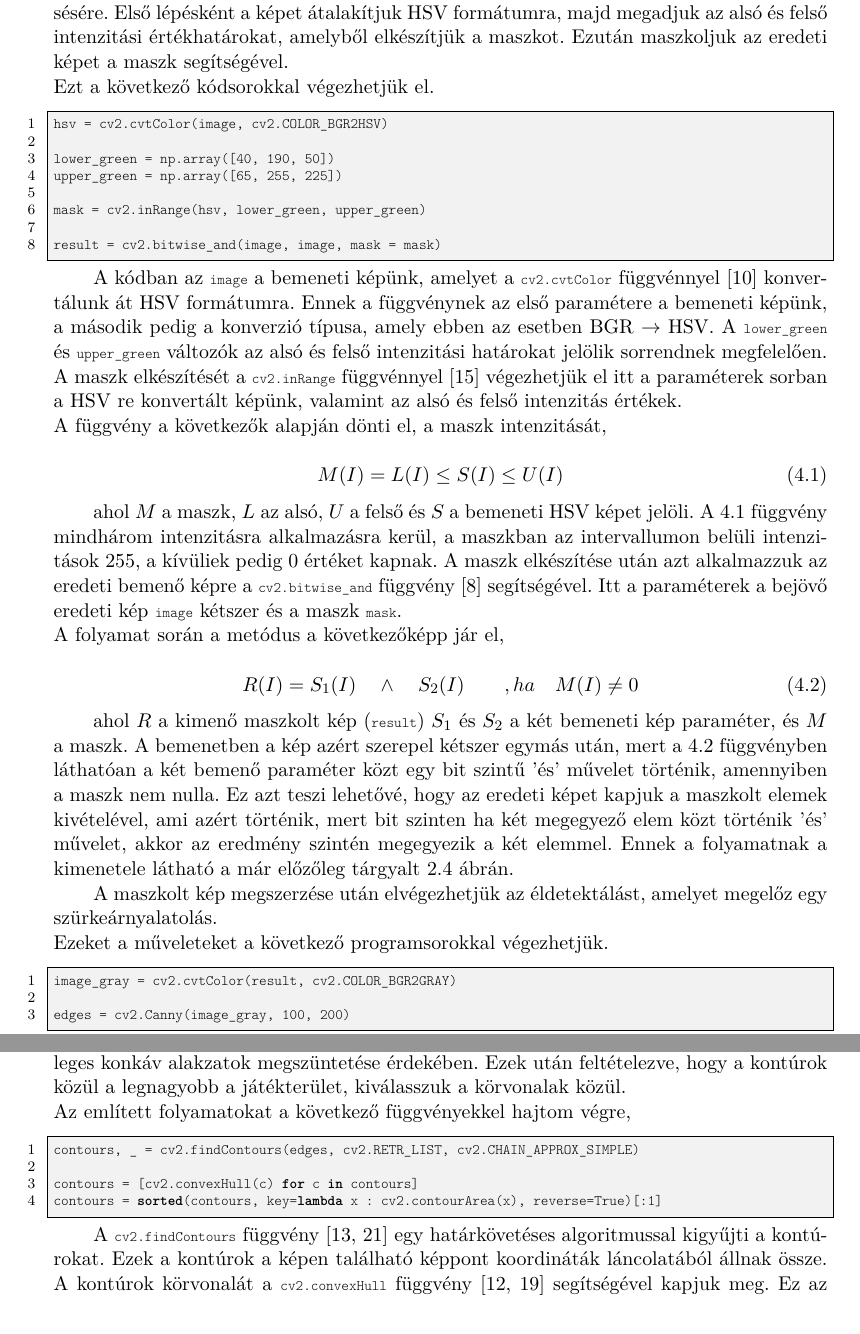
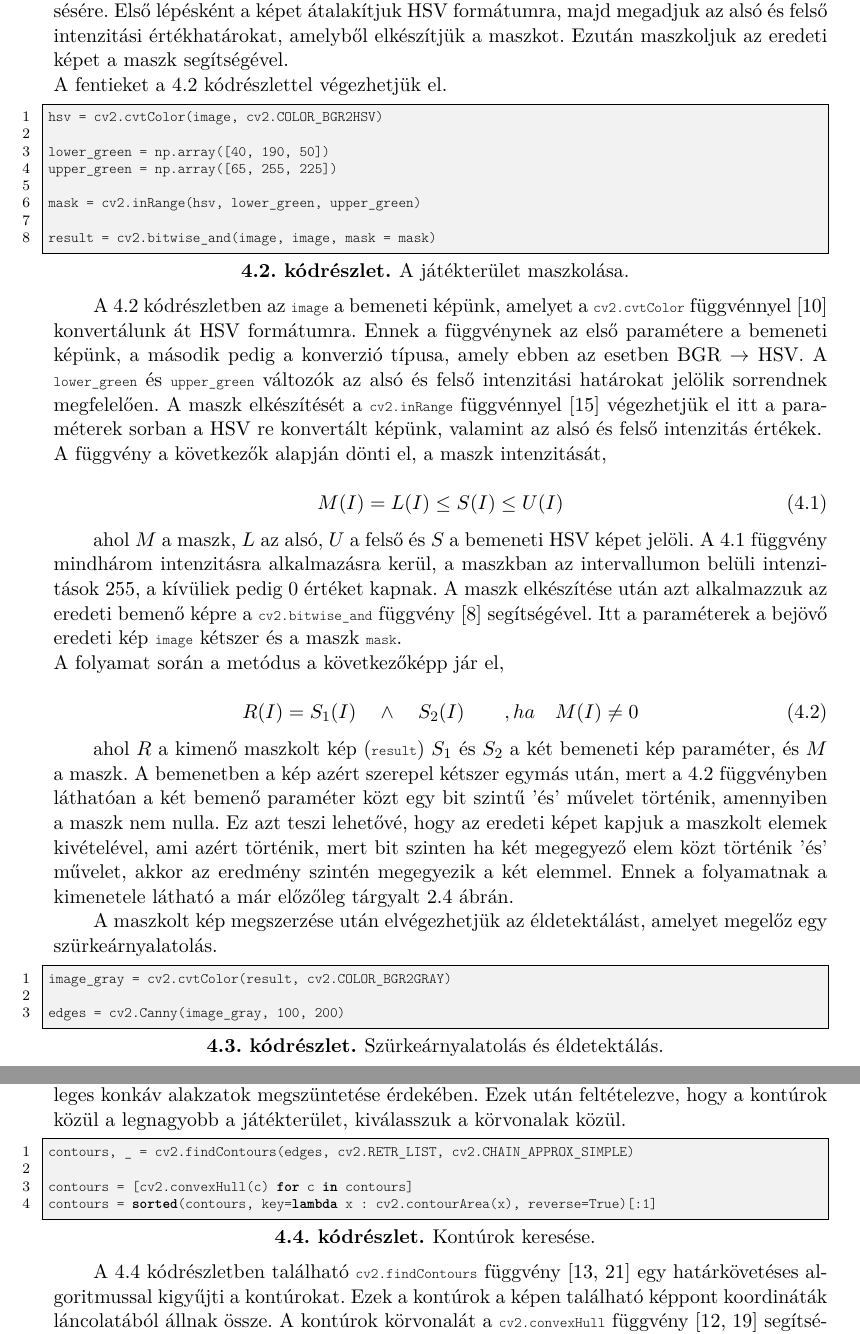
Before and after one commit to LengyHELL/snooker_analysis, a LaTeX thesis (sze-thesis-template-latex-master/thesis.tex, which reads sze-thesis-template-latex-master/content/megvalositas.tex): two parts of pages 15 and 16 of 23, joined at a grey line, cut so that both start at the same text. Compiled offline with pdfLaTeX.

Commit message:
Fixing code blocks and tables

```diff
--- a/sze-thesis-template-latex-master/content/megvalositas.tex
+++ b/sze-thesis-template-latex-master/content/megvalositas.tex
@@ -23,10 +29,13 @@ Annak érdekében, hogy a nyers képből kinyerjük a játékterületet, azt el
 \par A betöltött kép tömbjének alakja megegyezik a kép szélességével és magasságával, továbbá az intenzitási értékekkel, tehát ha betöltünk egy 1024 x 512 méretű RGB képet, annak tömbjének az első és második dimenziója 1024 és 512, a harmadik pedig az RGB (Piros, Zöld, Kék) intenzitásoknak megfelelően 3 méretű.
 \par Fontos megjegyezni, hogy az OpenCV a képeket betöltéskor BGR formátumban tölti be, ez az elnevezésből adódóan annyiban tér el az RGB formátumtól, hogy a piros (R) és kék (B) színcsatornák fel vannak cserélve.
 \par A nyers bemeneti kép megszerzése után készen állunk az asztal kontúrjának megkeresésére. Első lépésként a képet átalakítjuk HSV formátumra, majd megadjuk az alsó és felső intenzitási értékhatárokat, amelyből elkészítjük a maszkot. Ezután maszkoljuk az eredeti képet a maszk segítségével.
-\newline Ezt a következő kódsorokkal végezhetjük el.
+\newline A fentieket a \ref{cod:maszk} kódrészlettel végezhetjük el.
 
 
-\vspace{2mm}\begin{lstlisting}[language=Python, numbers=left]
+\vspace{2mm}
+\hspace{-10mm}
+\begin{minipage}{\linewidth}
+\begin{lstlisting}[language=Python, numbers=left, caption={A játékterület maszkolása.}, label={cod:maszk}]
 hsv = cv2.cvtColor(image, cv2.COLOR_BGR2HSV)
 
 lower_green = np.array([40, 190, 50])
@@ -36,8 +45,9 @@ mask = cv2.inRange(hsv, lower_green, upper_green)
 
 result = cv2.bitwise_and(image, image, mask = mask)
 \end{lstlisting}
+\end{minipage}
 
-\par A kódban az \lstinline{image} a bemeneti képünk, amelyet a \lstinline{cv2.cvtColor} függvénnyel \cite{cv2_cvt_color} konvertálunk át HSV formátumra. Ennek a függvénynek az első paramétere a bemeneti képünk, a második pedig a konverzió típusa, amely ebben az esetben BGR $\rightarrow$ HSV. A \lstinline{lower_green} és \lstinline{upper_green} változók az alsó és felső intenzitási határokat jelölik sorrendnek megfelelően. A maszk elkészítését a \lstinline{cv2.inRange} függvénnyel \cite{cv2_in_range} végezhetjük el itt a paraméterek sorban a HSV re konvertált képünk, valamint az alsó és felső intenzitás értékek.
+\par A \ref{cod:maszk} kódrészletben az \lstinline{image} a bemeneti képünk, amelyet a \lstinline{cv2.cvtColor} függvénnyel \cite{cv2_cvt_color} konvertálunk át HSV formátumra. Ennek a függvénynek az első paramétere a bemeneti képünk, a második pedig a konverzió típusa, amely ebben az esetben BGR $\rightarrow$ HSV. A \lstinline{lower_green} és \lstinline{upper_green} változók az alsó és felső intenzitási határokat jelölik sorrendnek megfelelően. A maszk elkészítését a \lstinline{cv2.inRange} függvénnyel \cite{cv2_in_range} végezhetjük el itt a paraméterek sorban a HSV re konvertált képünk, valamint az alsó és felső intenzitás értékek.
 \newline A függvény a következők alapján dönti el, a maszk intenzitását,
 
 \begin{equation}
@@ -55,11 +65,14 @@ result = cv2.bitwise_and(image, image, mask = mask)
 
 \par ahol $R$ a kimenő maszkolt kép (\lstinline{result}) $S_1$ és $S_2$ a két bemeneti kép paraméter, és $M$ a maszk. A bemenetben a kép azért szerepel kétszer egymás után, mert a \ref{for:maszk_alkalmazas} függvényben láthatóan a két bemenő paraméter közt egy bit szintű 'és' művelet történik, amennyiben a maszk nem nulla. Ez azt teszi lehetővé, hogy az eredeti képet kapjuk a maszkolt elemek kivételével, ami azért történik, mert bit szinten ha két megegyező elem közt történik 'és' művelet, akkor az eredmény szintén megegyezik a két elemmel. Ennek a folyamatnak a kimenetele látható a már előzőleg tárgyalt \ref{fig:bemeneti_kep_mask} ábrán.
 \par A maszkolt kép megszerzése után elvégezhetjük az éldetektálást, amelyet megelőz egy szürkeárnyalatolás.
-\newline Ezeket a műveleteket a következő programsorokkal végezhetjük.
 
-\vspace{2mm}\begin{lstlisting}[language=Python, numbers=left]
+\vspace{2mm}
+\hspace{-10mm}
+\begin{minipage}{\linewidth}
+\begin{lstlisting}[language=Python, numbers=left, caption={Szürkeárnyalatolás és éldetektálás.}, label={cod:gray_and_canny}]
 image_gray = cv2.cvtColor(result, cv2.COLOR_BGR2GRAY)
 
 edges = cv2.Canny(image_gray, 100, 200)
 \end{lstlisting}
+\end{minipage}
 
@@ -84,16 +97,19 @@ edges = cv2.Canny(image_gray, 100, 200)
 \end{figure}
 
 \par A következő lépésben a bináris képen lefuttatásra kerül egy kontúrkereső algoritmus \cite{SUZUKI198532}, majd a kapott kontúroknak vesszük a konvex körvonalát, azok egyszerűsítése, esetleges konkáv alakzatok megszüntetése érdekében. Ezek után feltételezve, hogy a kontúrok közül a legnagyobb a játékterület, kiválasszuk a körvonalak közül.
-\newline Az említett folyamatokat a következő függvényekkel hajtom végre,
 
-\vspace{2mm}\begin{lstlisting}[language=Python, numbers=left]
+\vspace{2mm}
+\hspace{-10mm}
+\begin{minipage}{\linewidth}
+\begin{lstlisting}[language=Python, numbers=left, caption={Kontúrok keresése.}, label={cod:contours}]
 contours, _ = cv2.findContours(edges, cv2.RETR_LIST, cv2.CHAIN_APPROX_SIMPLE)
 
 contours = [cv2.convexHull(c) for c in contours]
 contours = sorted(contours, key=lambda x : cv2.contourArea(x), reverse=True)[:1]
 \end{lstlisting}
+\end{minipage}
 
-\par A \lstinline{cv2.findContours} függvény \cite{cv2_find_contours, SUZUKI198532} egy határkövetéses algoritmussal kigyűjti a kontúrokat. Ezek a kontúrok a képen található képpont koordináták láncolatából állnak össze. A kontúrok körvonalát a \lstinline{cv2.convexHull} függvény \cite{cv2_convex_hull,SKLANSKY198279} segítségével kapjuk meg. Ez az algoritmus a kontúrok koordinátáinak láncolatát használja, majd a kontúrt egy konvex körvonallal határolja, ugyancsak koordináták láncolatai formájában reprezentálva.
+\par A \ref{cod:contours} kódrészletben található \lstinline{cv2.findContours} függvény \cite{cv2_find_contours, SUZUKI198532} egy határkövetéses algoritmussal kigyűjti a kontúrokat. Ezek a kontúrok a képen található képpont koordináták láncolatából állnak össze. A kontúrok körvonalát a \lstinline{cv2.convexHull} függvény \cite{cv2_convex_hull,SKLANSKY198279} segítségével kapjuk meg. Ez az algoritmus a kontúrok koordinátáinak láncolatát használja, majd a kontúrt egy konvex körvonallal határolja, ugyancsak koordináták láncolatai formájában reprezentálva.
 \par A fenti művelet elsőre feleslegesnek tűnhet, hiszen a keresett asztal kontúrja előreláthatólag nem konkáv, a művelet elvégzése mégis fontos, hiszen így egyszerűsíthetjük az alakzatunkat (pl.: kotúr koordináta láncolat pontjainak csökkentése), ezzel a következő műveleteket felgyorsítva.
 \par A legnagyobb kontúr kiválasztásához tudnunk kell az egyes kontúrok területét. A területet a \lstinline{cv2.contourArea} függvénnyel \cite{cv2_contour_area} számolhatjuk ki. Ezt megtesszük minden eddigi kontúrral úgy, hogy szimplán paraméterként adjuk a függvénynek. A kiszámolt területek közül kiválasszuk a legnagyobbat, majd annak kontúr koordináta láncolatát eltároljuk. A kapott kontúr kirajzolva a \ref{fig:bemeneti_kep_contour} ábrán látható.
 
```
Also changed, not shown: sze-thesis-template-latex-master/content/koncepcio.tex (+4 -4 lines), sze-thesis-template-latex-master/content/megvalositas.tex (46 more changed lines).
